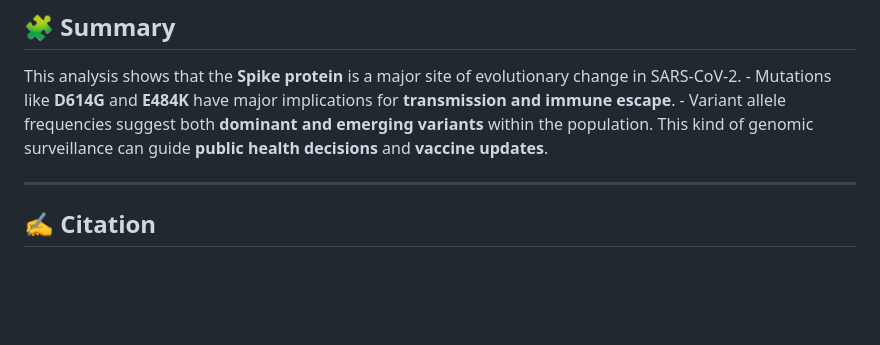
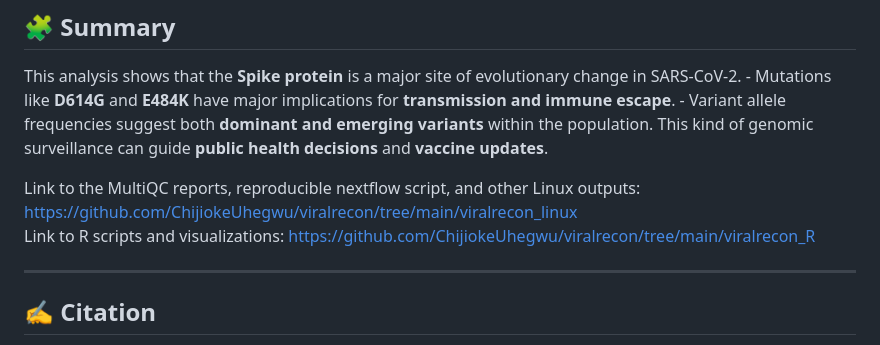
Before and after one commit to ChijiokeUhegwu/viralrecon, a Markdown page: README.md, the part around the change. Rendered like a GitHub page; blank space fills up the shorter version.

```diff
--- a/README.md
+++ b/README.md
@@ -79,6 +79,9 @@ This report provides a comprehensive exploration of variants identified from who
 
 This analysis shows that the **Spike protein** is a major site of evolutionary change in SARS-CoV-2. - Mutations like **D614G** and **E484K** have major implications for **transmission and immune escape**. - Variant allele frequencies suggest both **dominant and emerging variants** within the population. This kind of genomic surveillance can guide **public health decisions** and **vaccine updates**.
 
+Link to the MultiQC reports, reproducible nextflow script, and other Linux outputs: https://github.com/ChijiokeUhegwu/viralrecon/tree/main/viralrecon_linux
+Link to R scripts and visualizations: https://github.com/ChijiokeUhegwu/viralrecon/tree/main/viralrecon_R
+
 ------------------------------------------------------------------------
 
 ## ✍️ Citation
```
